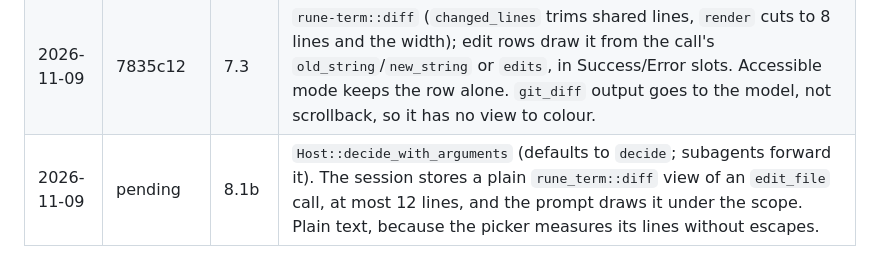
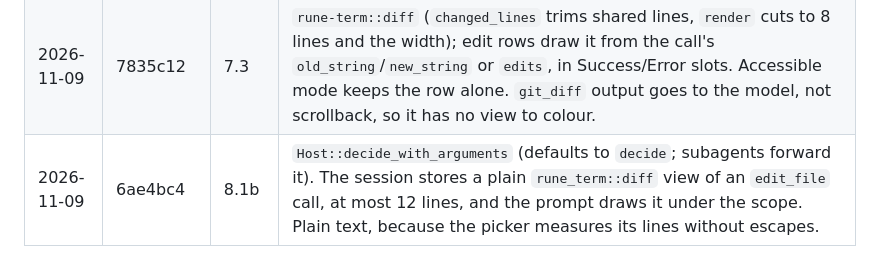
Before and after one commit to AadiXC0DE/Rune, a Markdown page: PLAN.md, the part around the change. GitHub-like rendering.

Commit message:
docs(plan): record the commit for 8.1b

```diff
--- a/PLAN.md
+++ b/PLAN.md
@@ -286,4 +286,4 @@ Done when a reproducible table exists with Rune in it.
 | 2026-11-09 | fad1f09 | 5.4 | A step that stops at `MaxTokens` with no text and no calls is asked once more (`OUTPUT_LIMIT_RETRY` user note; a placeholder assistant turn first when nothing was recorded); a second one reports `OutputLimit`. |
 | 2026-11-09 | 56828d7 | push | Third batch of 18 commits (5.3, 4.3, 5.4 and the CI fixes); CI run 42647916013. |
 | 2026-11-09 | 7835c12 | 7.3 | `rune-term::diff` (`changed_lines` trims shared lines, `render` cuts to 8 lines and the width); edit rows draw it from the call's `old_string`/`new_string` or `edits`, in Success/Error slots. Accessible mode keeps the row alone. `git_diff` output goes to the model, not scrollback, so it has no view to colour. |
-| 2026-11-09 | pending | 8.1b | `Host::decide_with_arguments` (defaults to `decide`; subagents forward it). The session stores a plain `rune_term::diff` view of an `edit_file` call, at most 12 lines, and the prompt draws it under the scope. Plain text, because the picker measures its lines without escapes. |
+| 2026-11-09 | 6ae4bc4 | 8.1b | `Host::decide_with_arguments` (defaults to `decide`; subagents forward it). The session stores a plain `rune_term::diff` view of an `edit_file` call, at most 12 lines, and the prompt draws it under the scope. Plain text, because the picker measures its lines without escapes. |
```
